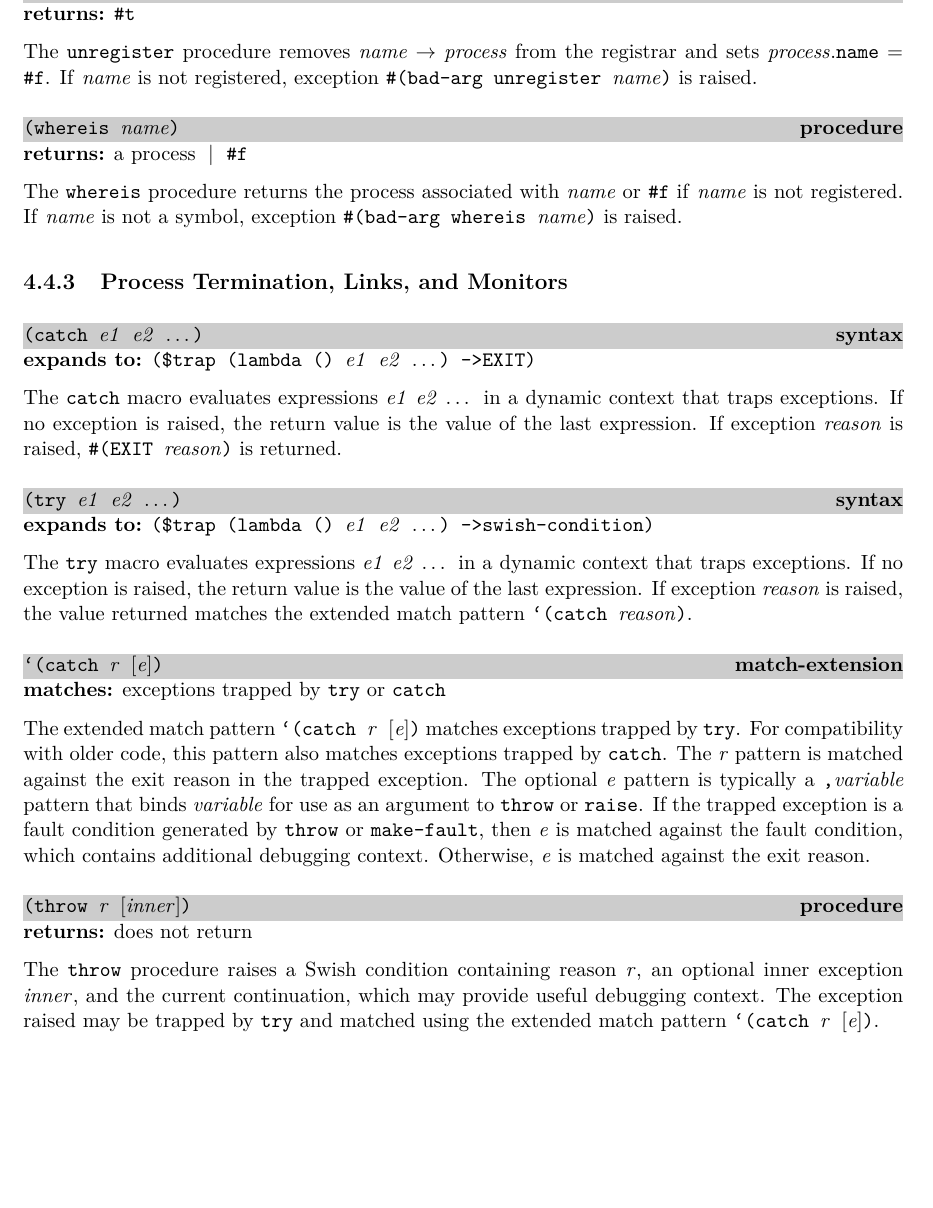
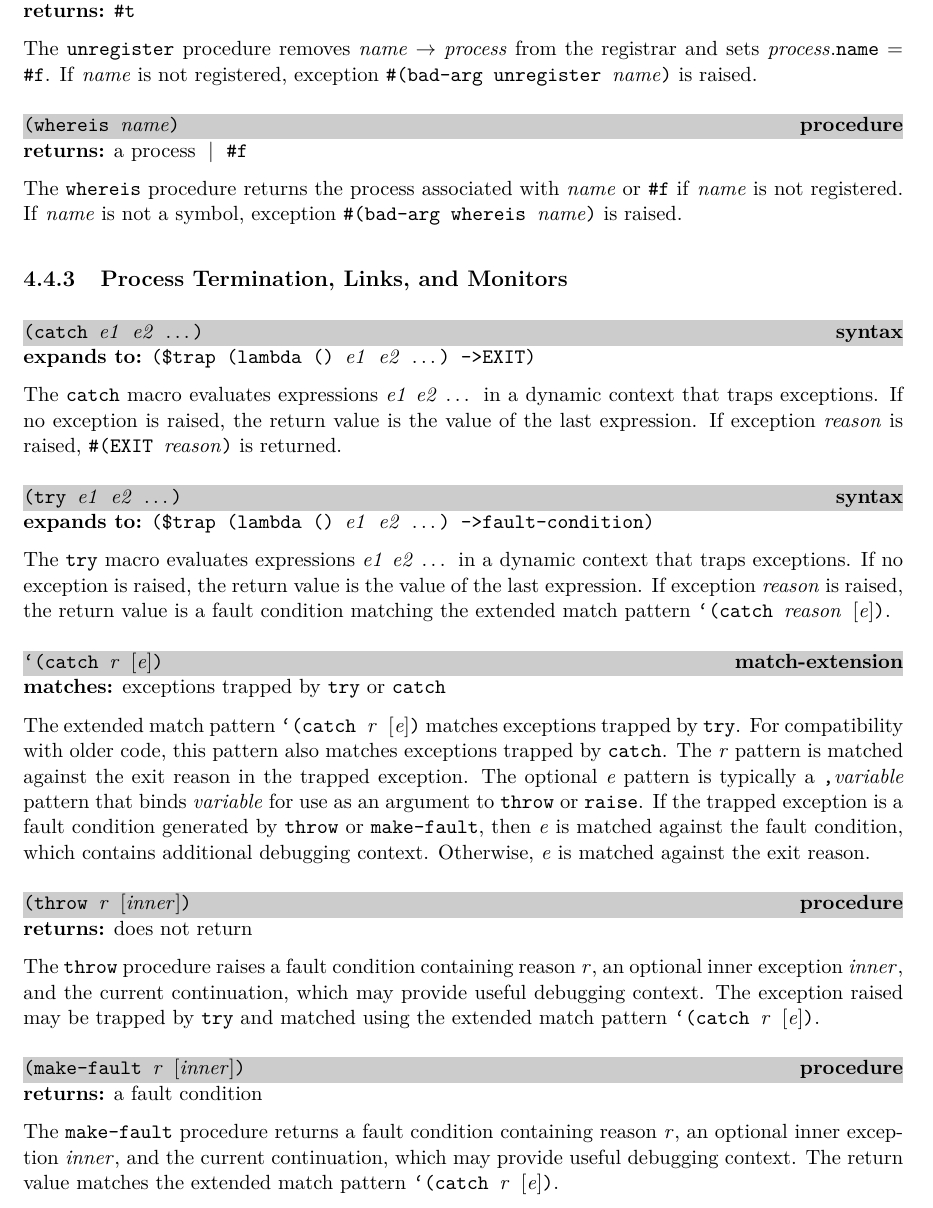
Before and after one commit to becls/swish, a LaTeX thesis (doc/swish.tex, which reads doc/swish/erlang.tex): part of page 41 of 136, cut so that both start at the same text, the shorter picture padded with empty space. Compiled offline with pdfLaTeX.

Commit message:
rename &swish-condition to &fault-condition; add make-fault

```diff
--- a/doc/swish/erlang.tex
+++ b/doc/swish/erlang.tex
@@ -410,13 +410,13 @@ returned.
   \code{(try \var{e1} \var{e2} \etc{})}
 \end{syntax}
 \expandsto{}
-\code{(\$trap (lambda () \var{e1} \var{e2} \etc{}) ->swish-condition)}
+\code{(\$trap (lambda () \var{e1} \var{e2} \etc{}) ->fault-condition)}
 
 The \code{try} macro evaluates expressions \var{e1} \var{e2}
 \etc{} in a dynamic context that traps exceptions.  If no exception is
 raised, the return value is the value of the last expression. If
-exception \var{reason} is raised, the value returned
-matches the extended match pattern \code{`(catch \var{reason})}.
+exception \var{reason} is raised, the return value is a fault condition
+matching the extended match pattern \code{`(catch \var{reason} \opt{\var{e}})}.
 
 % ----------------------------------------------------------------------------
 \defineentry{catch}
@@ -444,10 +444,23 @@ Otherwise, \var{e} is matched against the exit reason.
 \end{procedure}
 \returns{} does not return
 
-The \code{throw} procedure raises a Swish condition containing reason
+The \code{throw} procedure raises a fault condition containing reason
 \var{r}, an optional inner exception \var{inner}, and the current
 continuation, which may provide useful debugging context.
 The exception raised may be trapped by \code{try} and matched using
+the extended match pattern \code{`(catch \var{r} \opt{\var{e}})}.
+
+% ----------------------------------------------------------------------------
+\defineentry{make-fault}
+\begin{procedure}
+  \code{(make-fault \var{r} \opt{\var{inner}})}
+\end{procedure}
+\returns{} a fault condition
+
+The \code{make-fault} procedure returns a fault condition containing reason
+\var{r}, an optional inner exception \var{inner}, and the current
+continuation, which may provide useful debugging context.
+The return value matches
 the extended match pattern \code{`(catch \var{r} \opt{\var{e}})}.
 
 % ----------------------------------------------------------------------------
```
Also changed, not shown: 7 other files.
